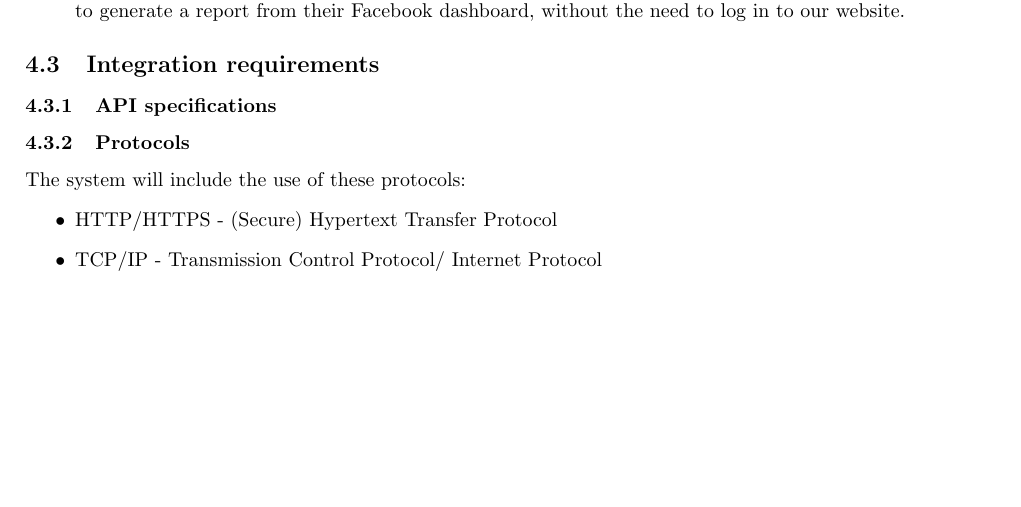
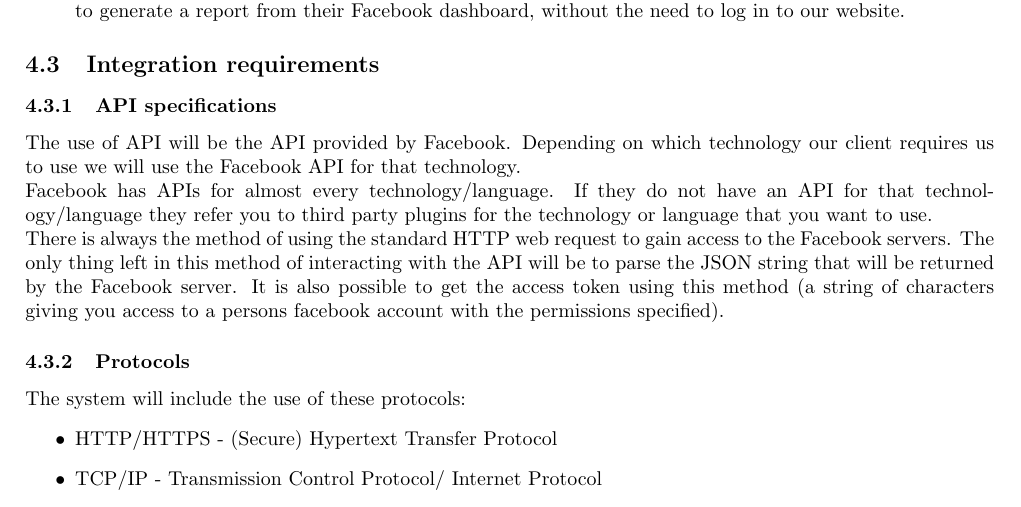
Before and after one commit to quintonweenink/ValknutSolutions, a LaTeX document (Documentation/FunctionalRequirements/functionalRequirements.tex): part of page 5 of 6, cut so that both start at the same text, the shorter picture padded with empty space. Compiled offline with pdfLaTeX.

Commit message:
Started with API specification

```diff
--- a/Documentation/FunctionalRequirements/functionalRequirements.tex
+++ b/Documentation/FunctionalRequirements/functionalRequirements.tex
@@ -150,6 +150,9 @@
 
 	\subsection{Integration requirements}
 		\subsubsection{API specifications}
+			The use of API will be the API provided by Facebook. Depending on which technology our client requires us to use we will use the Facebook API for that technology.\\
+			Facebook has APIs for almost every technology/language. If they do not have an API for that technology/language they refer you to third party plugins for the technology or language that you want to use.\\
+			There is always the method of using the standard HTTP web request to gain access to the Facebook servers. The only thing left in this method of interacting with the API will be to parse the JSON string that will be returned by the Facebook server. It is also possible to get the access token using this method (a string of characters giving you access to a persons facebook account with the permissions specified).
 		\subsubsection{Protocols}
 		The system will include the use of these protocols:
 		\begin{itemize}
```
